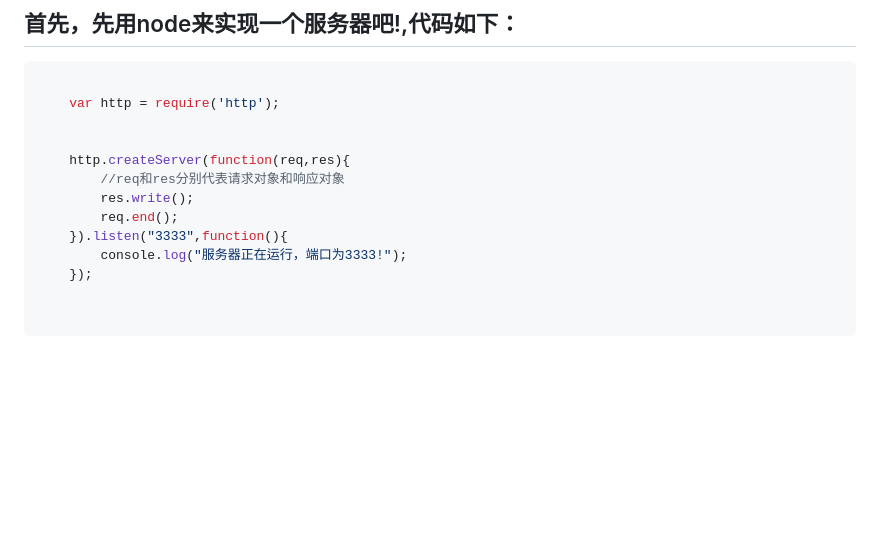
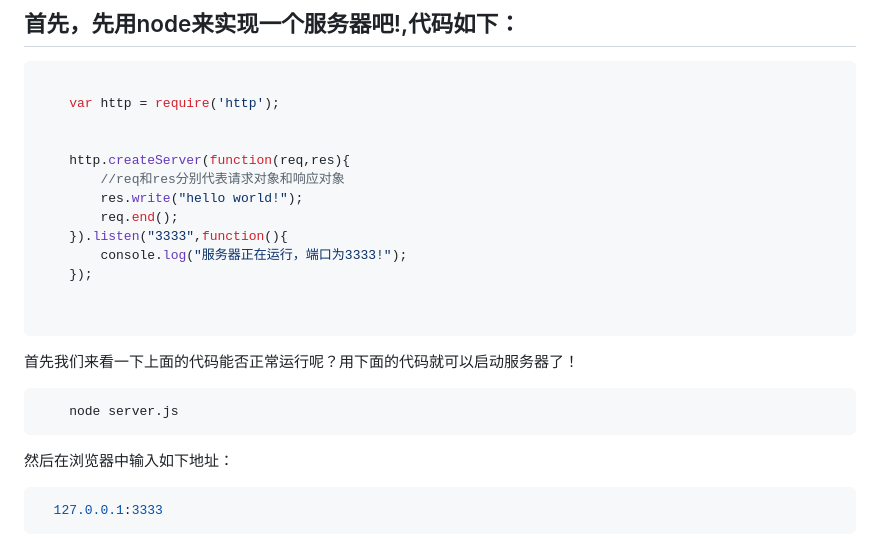
Before and after one commit to woai30231/nodeRequest, a Markdown page: readme.md, the part around the change printed below. GitHub-like rendering; blank space fills up the shorter version.

````diff
--- a/readme.md
+++ b/readme.md
@@ -23,7 +23,7 @@
 
 	http.createServer(function(req,res){
 		//req和res分别代表请求对象和响应对象
-		res.write();
+		res.write("hello world!");
 		req.end();
 	}).listen("3333",function(){
 		console.log("服务器正在运行，端口为3333!");
@@ -31,3 +31,17 @@
 
 
 ```
+
+首先我们来看一下上面的代码能否正常运行呢？用下面的代码就可以启动服务器了！
+
+
+``` bash
+	node server.js
+```
+
+然后在浏览器中输入如下地址：
+
+``` bash
+  127.0.0.1:3333
+```
+
````
Also changed, not shown: other parts of readme.md (+3 -0 lines), z_img/_1.png (added), 4 other files.
